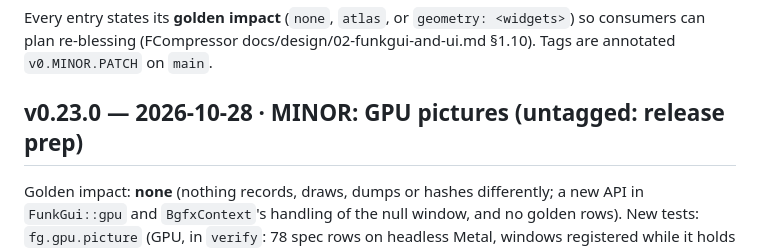
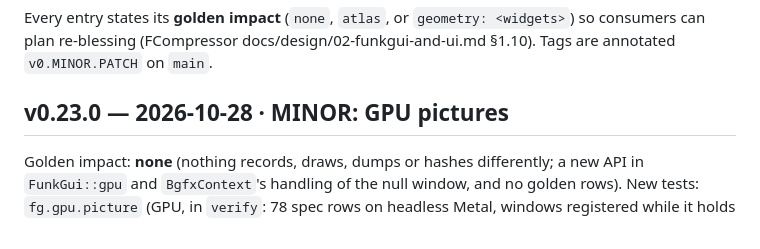
Before and after one commit to Snipet/FunkGui, a Markdown page: CHANGELOG.md, the part around the change. GitHub-like rendering.

Commit message:
FunkGui 0.23.0
Co-Authored-By: Claude Opus 5.5 <noreply@anthropic.com>

```diff
--- a/CHANGELOG.md
+++ b/CHANGELOG.md
@@ -3,7 +3,7 @@
 Every entry states its **golden impact** (`none`, `atlas`, or `geometry: <widgets>`) so consumers can plan
 re-blessing (FCompressor docs/design/02-funkgui-and-ui.md §1.10). Tags are annotated `v0.MINOR.PATCH` on `main`.
 
-## v0.23.0 — 2026-10-28 · MINOR: GPU pictures (untagged: release prep)
+## v0.23.0 — 2026-10-28 · MINOR: GPU pictures
 
 Golden impact: **none** (nothing records, draws, dumps or hashes differently; a new API in `FunkGui::gpu` and
 `BgfxContext`'s handling of the null window, and no golden rows). New tests: `fg.gpu.picture` (GPU, in `verify`: 78
```
